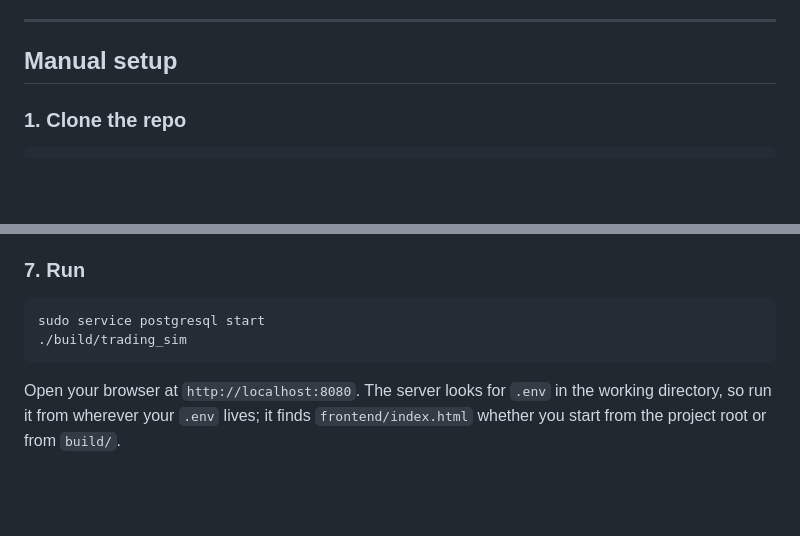
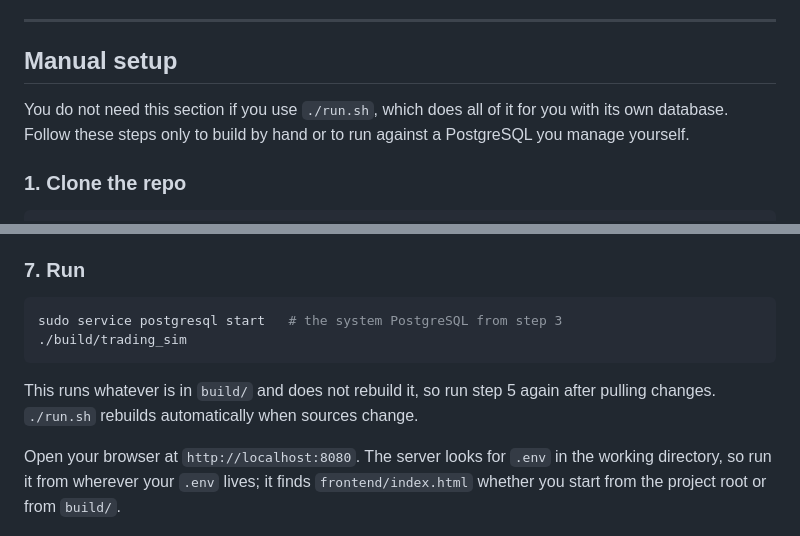
Before and after one commit to ChrisLaw123/trading-sim, a Markdown page: README.md, 2 parts joined by grey strips. Drawn GitHub-style; blank space fills up the shorter version.

````diff
--- a/README.md
+++ b/README.md
@@ -201,6 +201,10 @@ requests cannot spend the same cash twice or sell into a negative position.
 
 ## Manual setup
 
+You do not need this section if you use `./run.sh`, which does all of it for you
+with its own database. Follow these steps only to build by hand or to run against a
+PostgreSQL you manage yourself.
+
 ### 1. Clone the repo
 
 ```bash
@@ -300,9 +304,12 @@ automatically if GoogleTest is not installed.
 ### 7. Run
 
 ```bash
-sudo service postgresql start
+sudo service postgresql start   # the system PostgreSQL from step 3
 ./build/trading_sim
 ```
+
+This runs whatever is in `build/` and does not rebuild it, so run step 5 again after
+pulling changes. `./run.sh` rebuilds automatically when sources change.
 
 Open your browser at `http://localhost:8080`. The server looks for `.env` in the working
 directory, so run it from wherever your `.env` lives; it finds `frontend/index.html`
````
